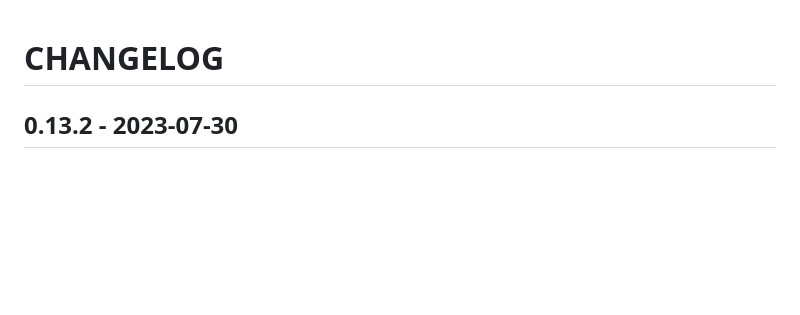
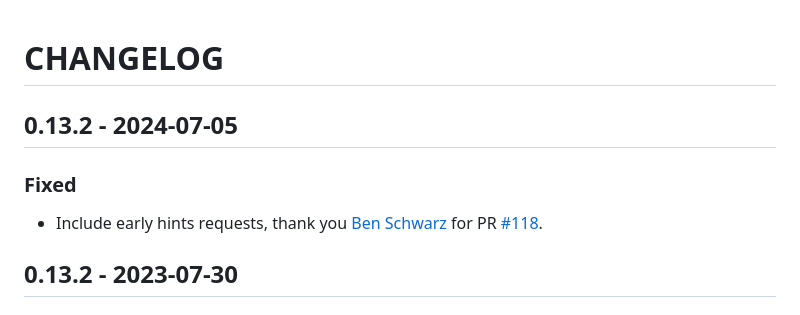
Before and after one commit to sitespeedio/chrome-har, a Markdown page: CHANGELOG.md, the part around the change. Drawn GitHub-style; blank space fills up the shorter version.

Commit message:
new release

```diff
--- a/CHANGELOG.md
+++ b/CHANGELOG.md
@@ -1,4 +1,9 @@
 # CHANGELOG
+
+## 0.13.2 - 2024-07-05
+### Fixed
+*  Include early hints requests, thank you [Ben Schwarz](https://github.com/benschwarz) for PR [#118](https://github.com/sitespeedio/chrome-har/pull/118).
+
 
 ## 0.13.2 - 2023-07-30
 ### Fixed
```
